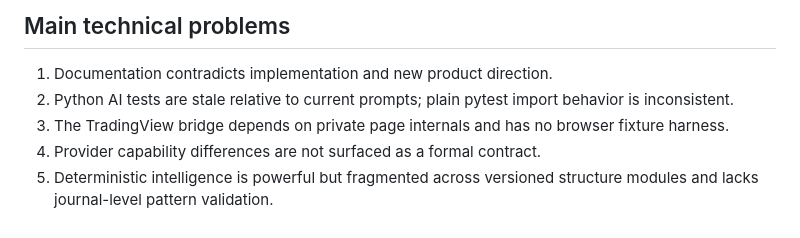
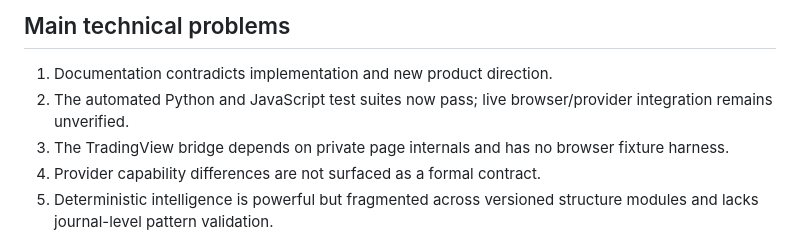
Before and after one commit to yashchaugale/vantageforge, a Markdown page: docs/AUDIT.md, the part around the change. GitHub-like rendering.

Commit message:
Update audit test status

```diff
--- a/docs/AUDIT.md
+++ b/docs/AUDIT.md
@@ -90,7 +90,7 @@ The old name appears in user-facing UI/manifest, Python/JS identifiers, environm
 ## Main technical problems
 
 1. Documentation contradicts implementation and new product direction.
-2. Python AI tests are stale relative to current prompts; plain pytest import behavior is inconsistent.
+2. The automated Python and JavaScript test suites now pass; live browser/provider integration remains unverified.
 3. The TradingView bridge depends on private page internals and has no browser fixture harness.
 4. Provider capability differences are not surfaced as a formal contract.
 5. Deterministic intelligence is powerful but fragmented across versioned structure modules and lacks journal-level pattern validation.
```
